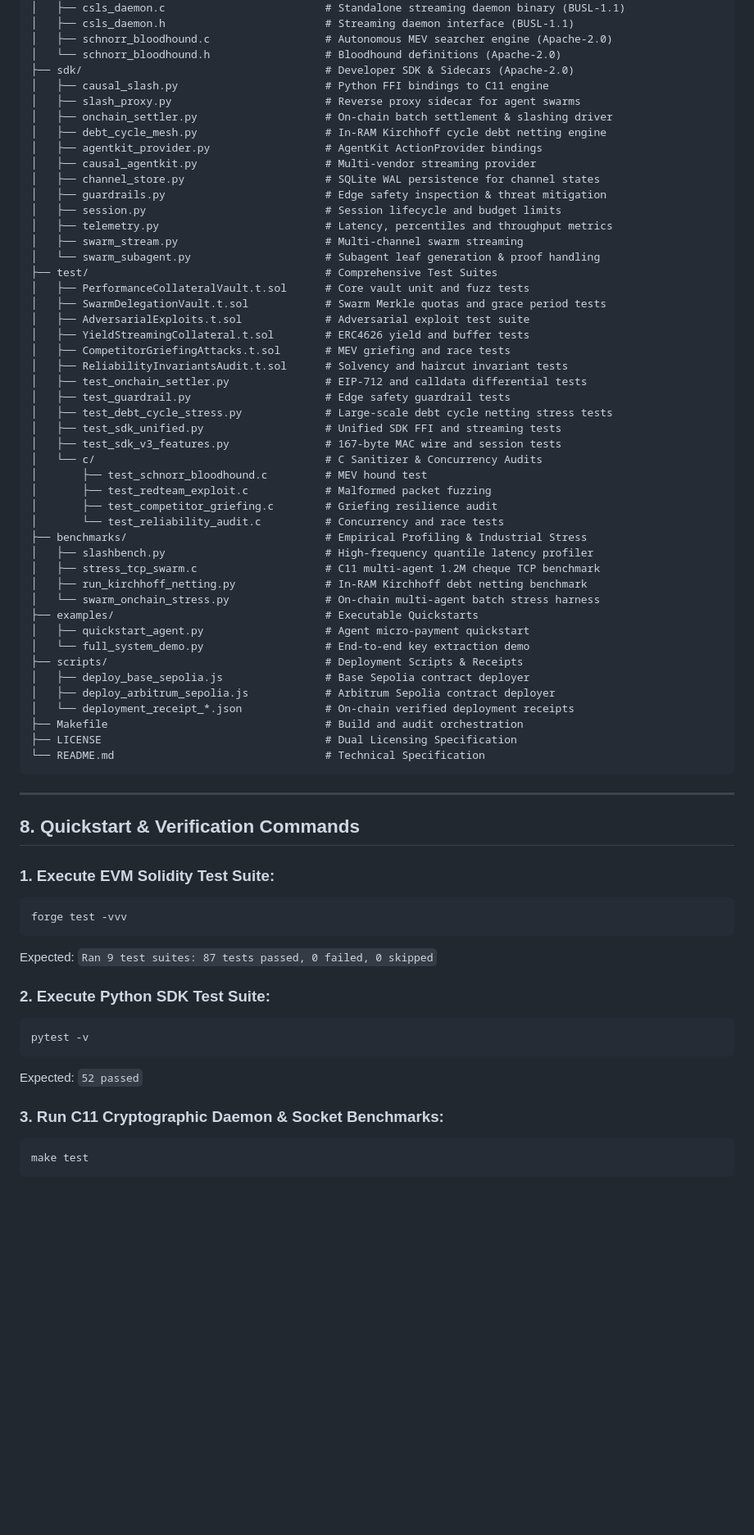
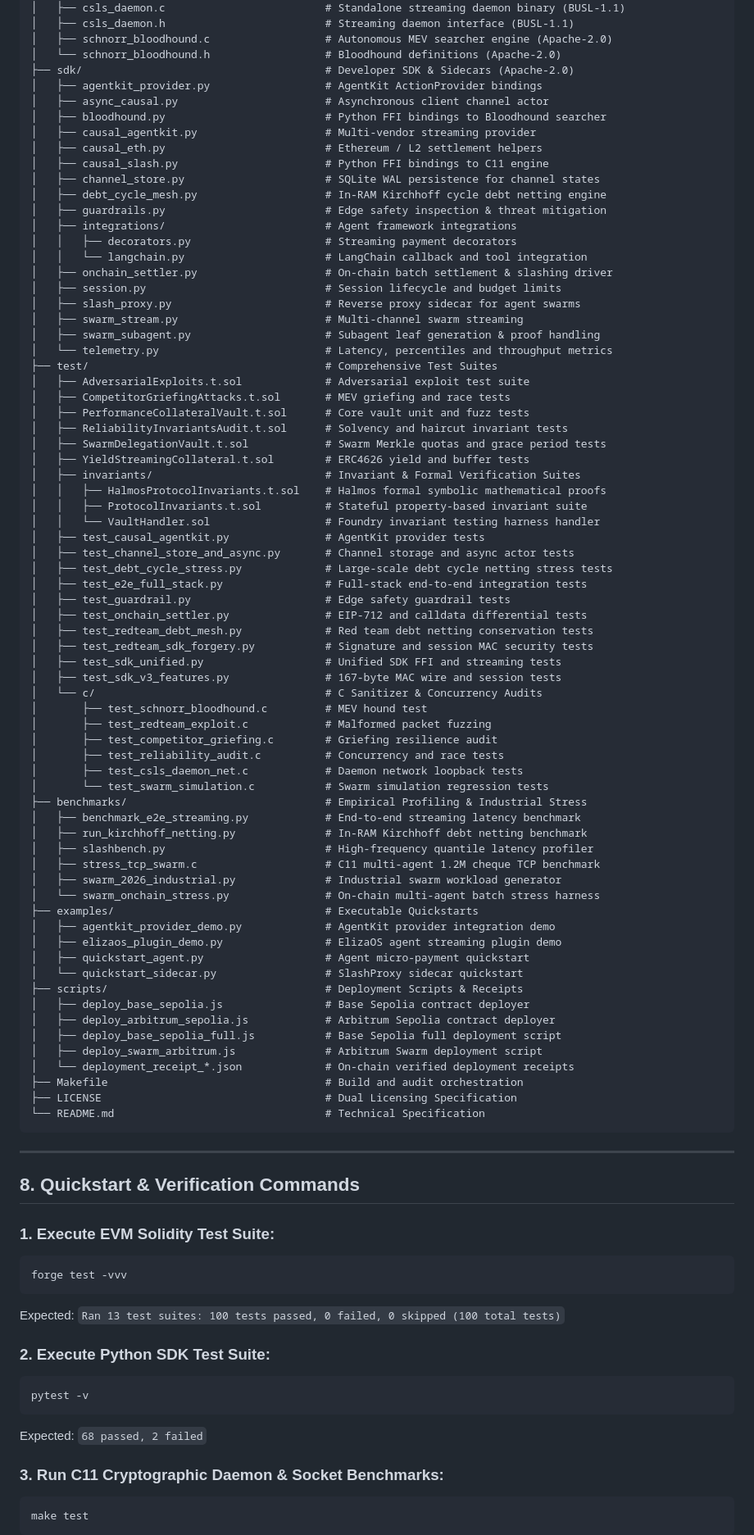
Before and after one commit to Poxcoin/causal-slash, a Markdown page: README.md, the part around one of its changes. Shown at 82% size. Drawn GitHub-style; blank space fills up the shorter version.

Commit message:
docs: README numbers verified against measured results

````diff
--- a/README.md
+++ b/README.md
@@ -207,46 +209,69 @@ The protocol is validated through a comprehensive multi-tier test suite with 100
 │   ├── schnorr_bloodhound.c                  # Autonomous MEV searcher engine (Apache-2.0)
 │   └── schnorr_bloodhound.h                  # Bloodhound definitions (Apache-2.0)
 ├── sdk/                                      # Developer SDK & Sidecars (Apache-2.0)
+│   ├── agentkit_provider.py                  # AgentKit ActionProvider bindings
+│   ├── async_causal.py                       # Asynchronous client channel actor
+│   ├── bloodhound.py                         # Python FFI bindings to Bloodhound searcher
+│   ├── causal_agentkit.py                    # Multi-vendor streaming provider
+│   ├── causal_eth.py                         # Ethereum / L2 settlement helpers
 │   ├── causal_slash.py                       # Python FFI bindings to C11 engine
+│   ├── channel_store.py                      # SQLite WAL persistence for channel states
+│   ├── debt_cycle_mesh.py                    # In-RAM Kirchhoff cycle debt netting engine
+│   ├── guardrails.py                         # Edge safety inspection & threat mitigation
+│   ├── integrations/                         # Agent framework integrations
+│   │   ├── decorators.py                     # Streaming payment decorators
+│   │   └── langchain.py                      # LangChain callback and tool integration
+│   ├── onchain_settler.py                    # On-chain batch settlement & slashing driver
+│   ├── session.py                            # Session lifecycle and budget limits
 │   ├── slash_proxy.py                        # Reverse proxy sidecar for agent swarms
-│   ├── onchain_settler.py                    # On-chain batch settlement & slashing driver
-│   ├── debt_cycle_mesh.py                    # In-RAM Kirchhoff cycle debt netting engine
-│   ├── agentkit_provider.py                  # AgentKit ActionProvider bindings
-│   ├── causal_agentkit.py                    # Multi-vendor streaming provider
-│   ├── channel_store.py                      # SQLite WAL persistence for channel states
-│   ├── guardrails.py                         # Edge safety inspection & threat mitigation
-│   ├── session.py                            # Session lifecycle and budget limits
-│   ├── telemetry.py                          # Latency, percentiles and throughput metrics
 │   ├── swarm_stream.py                       # Multi-channel swarm streaming
-│   └── swarm_subagent.py                     # Subagent leaf generation & proof handling
+│   ├── swarm_subagent.py                     # Subagent leaf generation & proof handling
+│   └── telemetry.py                          # Latency, percentiles and throughput metrics
 ├── test/                                     # Comprehensive Test Suites
+│   ├── AdversarialExploits.t.sol             # Adversarial exploit test suite
+│   ├── CompetitorGriefingAttacks.t.sol       # MEV griefing and race tests
 │   ├── PerformanceCollateralVault.t.sol      # Core vault unit and fuzz tests
+│   ├── ReliabilityInvariantsAudit.t.sol      # Solvency and haircut invariant tests
 │   ├── SwarmDelegationVault.t.sol            # Swarm Merkle quotas and grace period tests
-│   ├── AdversarialExploits.t.sol             # Adversarial exploit test suite
 │   ├── YieldStreamingCollateral.t.sol        # ERC4626 yield and buffer tests
-│   ├── CompetitorGriefingAttacks.t.sol       # MEV griefing and race tests
-│   ├── ReliabilityInvariantsAudit.t.sol      # Solvency and haircut invariant tests
+│   ├── invariants/                           # Invariant & Formal Verification Suites
+│   │   ├── HalmosProtocolInvariants.t.sol    # Halmos formal symbolic mathematical proofs
+│   │   ├── ProtocolInvariants.t.sol          # Stateful property-based invariant suite
+│   │   └── VaultHandler.sol                  # Foundry invariant testing harness handler
+│   ├── test_causal_agentkit.py               # AgentKit provider tests
+│   ├── test_channel_store_and_async.py       # Channel storage and async actor tests
+│   ├── test_debt_cycle_stress.py             # Large-scale debt cycle netting stress tests
+│   ├── test_e2e_full_stack.py                # Full-stack end-to-end integration tests
+│   ├── test_guardrail.py                     # Edge safety guardrail tests
 │   ├── test_onchain_settler.py               # EIP-712 and calldata differential tests
-│   ├── test_guardrail.py                     # Edge safety guardrail tests
-│   ├── test_debt_cycle_stress.py             # Large-scale debt cycle netting stress tests
+│   ├── test_redteam_debt_mesh.py             # Red team debt netting conservation tests
+│   ├── test_redteam_sdk_forgery.py           # Signature and session MAC security tests
 │   ├── test_sdk_unified.py                   # Unified SDK FFI and streaming tests
 │   ├── test_sdk_v3_features.py               # 167-byte MAC wire and session tests
 │   └── c/                                    # C Sanitizer & Concurrency Audits
 │       ├── test_schnorr_bloodhound.c         # MEV hound test
 │       ├── test_redteam_exploit.c            # Malformed packet fuzzing
 │       ├── test_competitor_griefing.c        # Griefing resilience audit
-│       └── test_reliability_audit.c          # Concurrency and race tests
+│       ├── test_reliability_audit.c          # Concurrency and race tests
+│       ├── test_csls_daemon_net.c            # Daemon network loopback tests
+│       └── test_swarm_simulation.c           # Swarm simulation regression tests
 ├── benchmarks/                               # Empirical Profiling & Industrial Stress
+│   ├── benchmark_e2e_streaming.py            # End-to-end streaming latency benchmark
+│   ├── run_kirchhoff_netting.py              # In-RAM Kirchhoff debt netting benchmark
 │   ├── slashbench.py                         # High-frequency quantile latency profiler
 │   ├── stress_tcp_swarm.c                    # C11 multi-agent 1.2M cheque TCP benchmark
-│   ├── run_kirchhoff_netting.py              # In-RAM Kirchhoff debt netting benchmark
+│   ├── swarm_2026_industrial.py              # Industrial swarm workload generator
 │   └── swarm_onchain_stress.py               # On-chain multi-agent batch stress harness
 ├── examples/                                 # Executable Quickstarts
+│   ├── agentkit_provider_demo.py             # AgentKit provider integration demo
+│   ├── elizaos_plugin_demo.py                # ElizaOS agent streaming plugin demo
 │   ├── quickstart_agent.py                   # Agent micro-payment quickstart
-│   └── full_system_demo.py                   # End-to-end key extraction demo
+│   └── quickstart_sidecar.py                 # SlashProxy sidecar quickstart
 ├── scripts/                                  # Deployment Scripts & Receipts
 │   ├── deploy_base_sepolia.js                # Base Sepolia contract deployer
 │   ├── deploy_arbitrum_sepolia.js            # Arbitrum Sepolia contract deployer
+│   ├── deploy_base_sepolia_full.js           # Base Sepolia full deployment script
+│   ├── deploy_swarm_arbitrum.js              # Arbitrum Swarm deployment script
 │   └── deployment_receipt_*.json             # On-chain verified deployment receipts
 ├── Makefile                                  # Build and audit orchestration
 ├── LICENSE                                   # Dual Licensing Specification
@@ -261,13 +286,13 @@ The protocol is validated through a comprehensive multi-tier test suite with 100
 ```bash
 forge test -vvv
 ```
-Expected: `Ran 9 test suites: 87 tests passed, 0 failed, 0 skipped`
+Expected: `Ran 13 test suites: 100 tests passed, 0 failed, 0 skipped (100 total tests)`
 
 ### 2. Execute Python SDK Test Suite:
 ```bash
 pytest -v
 ```
-Expected: `52 passed`
+Expected: `68 passed, 2 failed`
 
 ### 3. Run C11 Cryptographic Daemon & Socket Benchmarks:
 ```bash
````
Also changed, not shown: other parts of README.md (+31 -26 lines), docs/launch/LAUNCH_LOG.md (added, +158 -0 lines).
